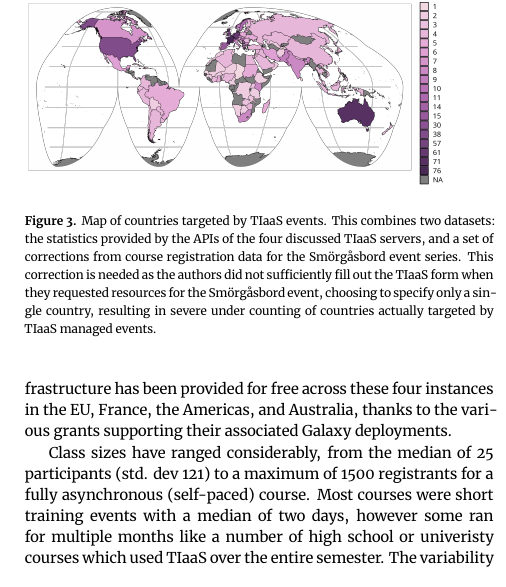
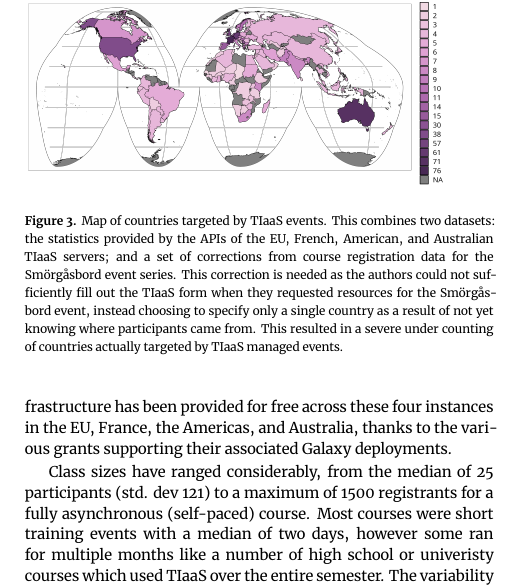
Before and after one commit to hexylena/tiaas-paper, a LaTeX paper (main.tex): part of one column of page 4 of 6, cut so that both start at the same text. Compiled offline with XeLaTeX.

Commit message:
fix caption

```diff
--- a/main.tex
+++ b/main.tex
@@ -188,7 +188,7 @@ The most similar system the authors could find, that could be used for the same
 \begin{figure}[bt!]
 \centering
 	\includegraphics[width=\linewidth]{images/map.png}
-	\caption{Map of countries targeted by TIaaS events. This combines two datasets: the statistics provided by the APIs of the four discussed TIaaS servers, and a set of corrections from course registration data for the Smörgåsbord event series. This correction is needed as the authors did not sufficiently fill out the TIaaS form when they requested resources for the Smörgåsbord event, choosing to specify only a single country, resulting in severe under counting of countries actually targeted by TIaaS managed events.}\label{figure:map}
+	\caption{Map of countries targeted by TIaaS events. This combines two datasets: the statistics provided by the APIs of the EU, French, American, and Australian TIaaS servers; and a set of corrections from course registration data for the Smörgåsbord event series. This correction is needed as the authors could not sufficiently fill out the TIaaS form when they requested resources for the Smörgåsbord event, instead choosing to specify only a single country as a result of not yet knowing where participants came from. This resulted in a severe under counting of countries actually targeted by TIaaS managed events.}\label{figure:map}
 \end{figure}
 
 Since the introduction of TIaaS in July 2018, it has seen nearly constant use with 438 trainings occurring on the platform, all across the world (Figures~\ref{figure:map} \& \ref{figure:graphs}).
```
